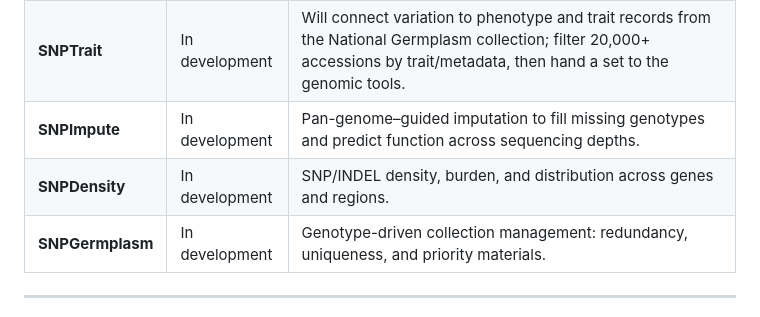
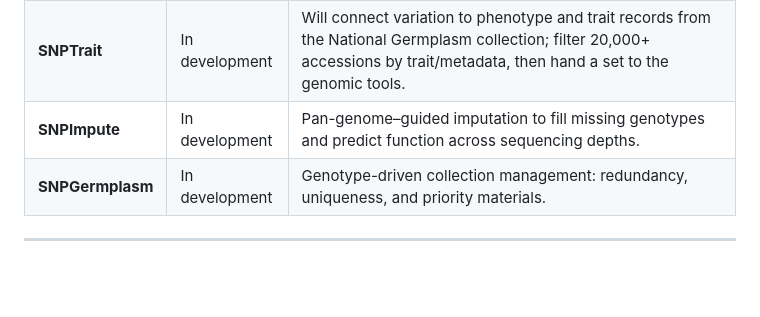
Before and after one commit to andorfc/SNPTools, a Markdown page: README.md, the part around the change. GitHub-like rendering; blank space fills up the shorter version.

```diff
--- a/README.md
+++ b/README.md
@@ -145,7 +145,6 @@ annotations, and B73 v5 coordinates, and selections flow freely between them.
 | **SNPMatrix** | Live | Computes the pairwise IBS distance matrix from the in-memory genotype matrix and renders a heatmap with clustered ordering, %-identity view, and bioproject color bars. Downloads: CSV distance matrix, PHYLIP, PNG, SVG. |
 | **SNPTrait** | In development | Will connect variation to phenotype and trait records from the National Germplasm collection; filter 20,000+ accessions by trait/metadata, then hand a set to the genomic tools. |
 | **SNPImpute** | In development | Pan-genome–guided imputation to fill missing genotypes and predict function across sequencing depths. |
-| **SNPDensity** | In development | SNP/INDEL density, burden, and distribution across genes and regions. |
 | **SNPGermplasm** | In development | Genotype-driven collection management: redundancy, uniqueness, and priority materials. |
 
 <!-- TODO: confirm the intended public status of SNPImpute / SNPDensity / SNPGermplasm /
```
